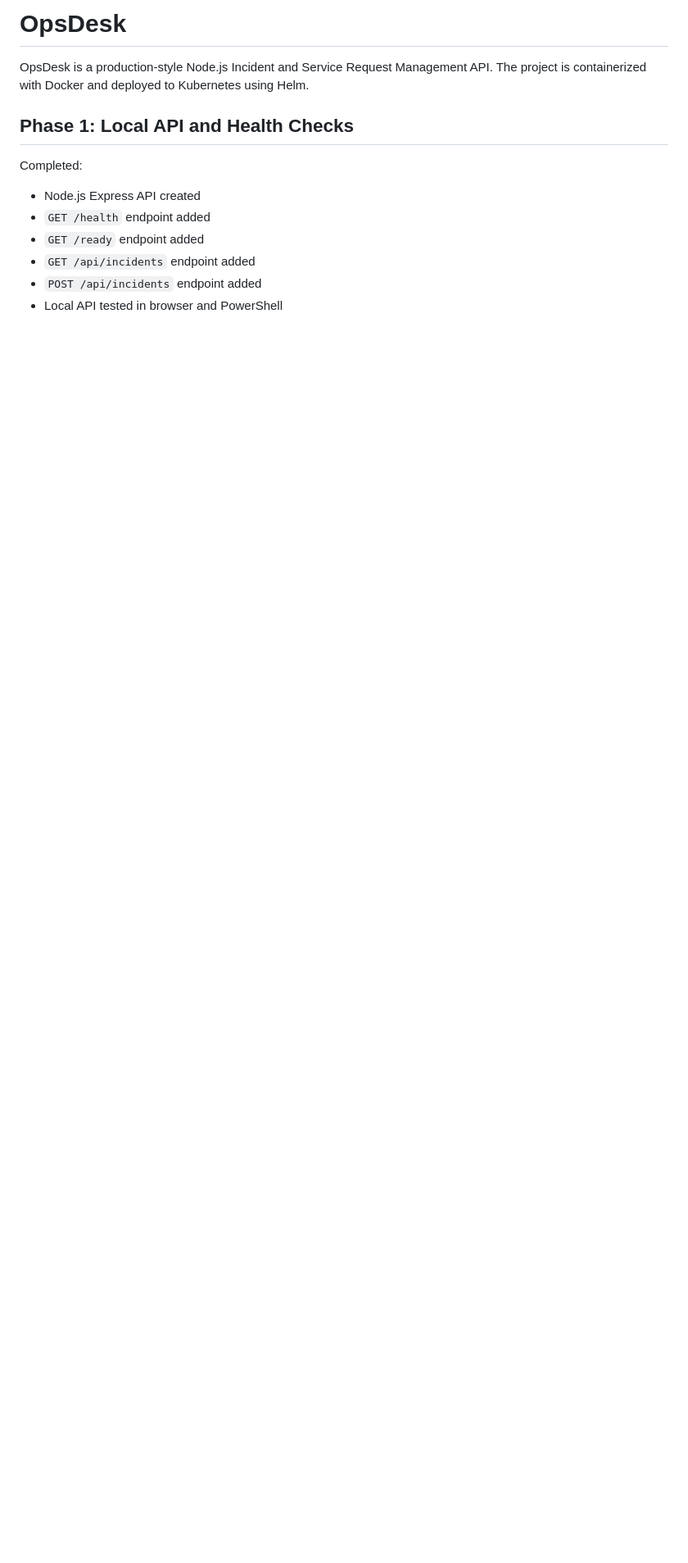
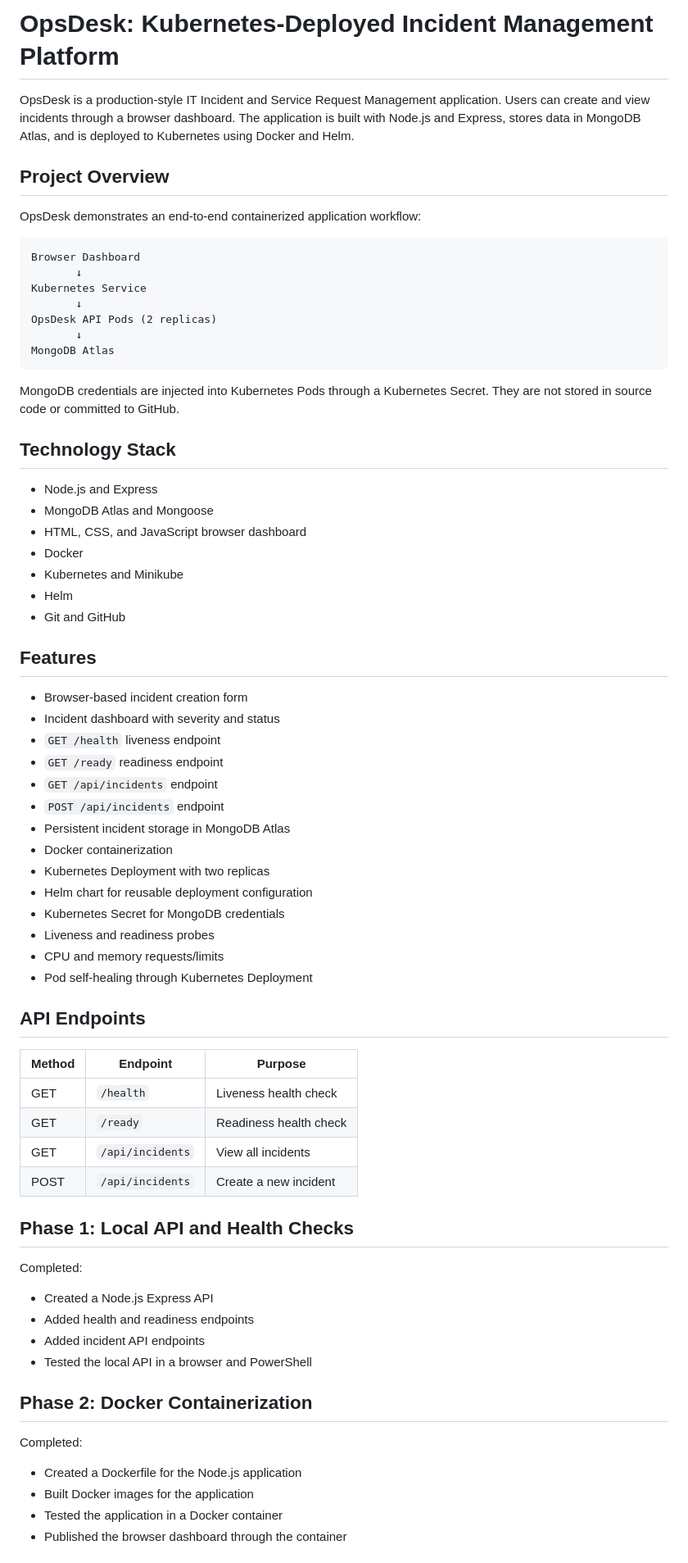
Before and after one commit to MasbaIUBAT/opsdesk-kubernetes, a Markdown page: README.md, the part around one of its changes. Shown at 82% size. Drawn GitHub-style; blank space fills up the shorter version.

````diff
--- a/README.md
+++ b/README.md
@@ -1,14 +1,74 @@
-# OpsDesk
+# OpsDesk: Kubernetes-Deployed Incident Management Platform
 
-OpsDesk is a production-style Node.js Incident and Service Request Management API. The project is containerized with Docker and deployed to Kubernetes using Helm.
+OpsDesk is a production-style IT Incident and Service Request Management application. Users can create and view incidents through a browser dashboard. The application is built with Node.js and Express, stores data in MongoDB Atlas, and is deployed to Kubernetes using Docker and Helm.
+
+## Project Overview
+
+OpsDesk demonstrates an end-to-end containerized application workflow:
+
+```text
+Browser Dashboard
+       ↓
+Kubernetes Service
+       ↓
+OpsDesk API Pods (2 replicas)
+       ↓
+MongoDB Atlas
+```
+
+MongoDB credentials are injected into Kubernetes Pods through a Kubernetes Secret. They are not stored in source code or committed to GitHub.
+
+## Technology Stack
+
+* Node.js and Express
+* MongoDB Atlas and Mongoose
+* HTML, CSS, and JavaScript browser dashboard
+* Docker
+* Kubernetes and Minikube
+* Helm
+* Git and GitHub
+
+## Features
+
+* Browser-based incident creation form
+* Incident dashboard with severity and status
+* `GET /health` liveness endpoint
+* `GET /ready` readiness endpoint
+* `GET /api/incidents` endpoint
+* `POST /api/incidents` endpoint
+* Persistent incident storage in MongoDB Atlas
+* Docker containerization
+* Kubernetes Deployment with two replicas
+* Helm chart for reusable deployment configuration
+* Kubernetes Secret for MongoDB credentials
+* Liveness and readiness probes
+* CPU and memory requests/limits
+* Pod self-healing through Kubernetes Deployment
+
+## API Endpoints
+
+| Method | Endpoint         | Purpose                |
+| ------ | ---------------- | ---------------------- |
+| GET    | `/health`        | Liveness health check  |
+| GET    | `/ready`         | Readiness health check |
+| GET    | `/api/incidents` | View all incidents     |
+| POST   | `/api/incidents` | Create a new incident  |
 
 ## Phase 1: Local API and Health Checks
 
 Completed:
 
-- Node.js Express API created
-- `GET /health` endpoint added
-- `GET /ready` endpoint added
-- `GET /api/incidents` endpoint added
-- `POST /api/incidents` endpoint added
-- Local API tested in browser and PowerShell
+* Created a Node.js Express API
+* Added health and readiness endpoints
+* Added incident API endpoints
+* Tested the local API in a browser and PowerShell
+
+## Phase 2: Docker Containerization
+
+Completed:
+
+* Created a Dockerfile for the Node.js application
+* Built Docker images for the application
+* Tested the application in a Docker container
+* Published the browser dashboard through the container
+
````
Also changed, not shown: other parts of README.md (+140 -93 lines).
